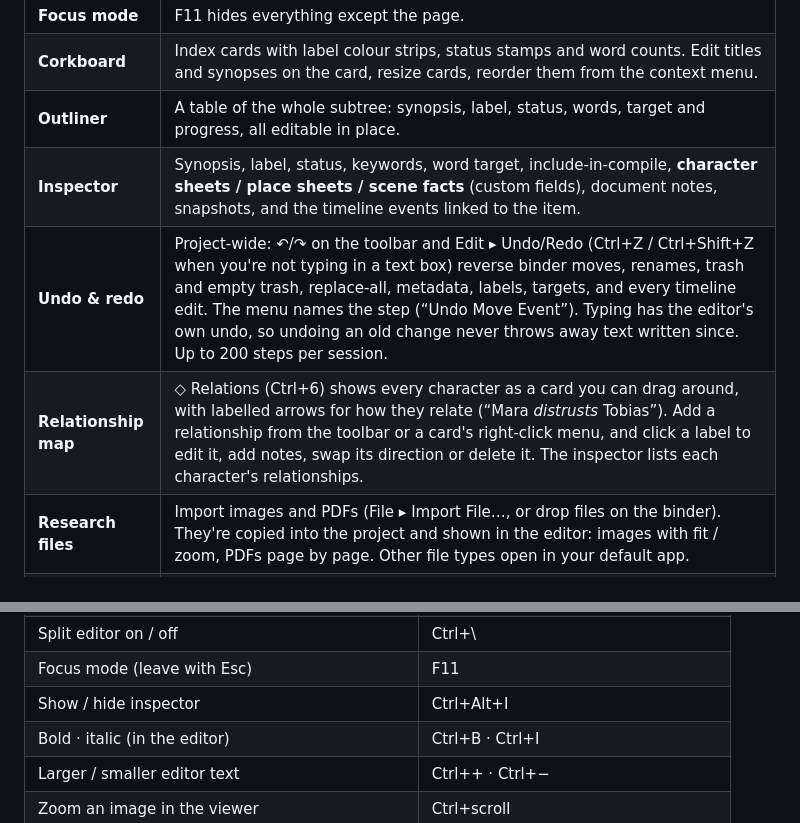
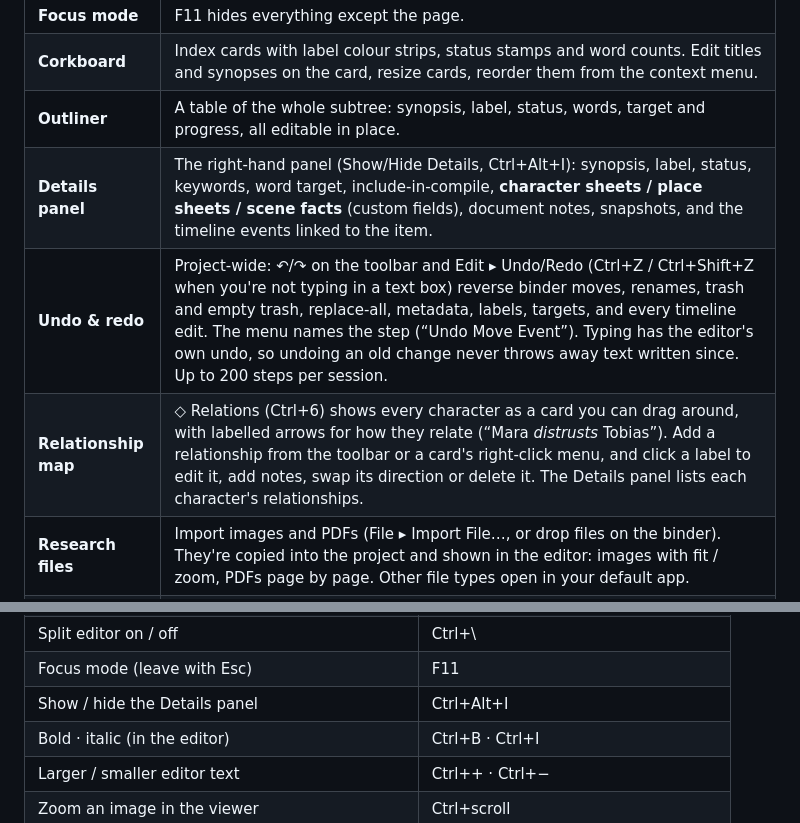
Before and after one commit to generalkael/bookwrite, a Markdown page: README.md, 2 parts joined by grey strips. Drawn GitHub-style.

```diff
--- a/README.md
+++ b/README.md
@@ -25,9 +25,9 @@ More screenshots: [timeline](docs/screenshots/timeline.png) ·
 | **Focus mode** | F11 hides everything except the page. |
 | **Corkboard** | Index cards with label colour strips, status stamps and word counts. Edit titles and synopses on the card, resize cards, reorder them from the context menu. |
 | **Outliner** | A table of the whole subtree: synopsis, label, status, words, target and progress, all editable in place. |
-| **Inspector** | Synopsis, label, status, keywords, word target, include-in-compile, **character sheets / place sheets / scene facts** (custom fields), document notes, snapshots, and the timeline events linked to the item. |
+| **Details panel** | The right-hand panel (Show/Hide Details, Ctrl+Alt+I): synopsis, label, status, keywords, word target, include-in-compile, **character sheets / place sheets / scene facts** (custom fields), document notes, snapshots, and the timeline events linked to the item. |
 | **Undo & redo** | Project-wide: ↶/↷ on the toolbar and Edit ▸ Undo/Redo (Ctrl+Z / Ctrl+Shift+Z when you're not typing in a text box) reverse binder moves, renames, trash and empty trash, replace-all, metadata, labels, targets, and every timeline edit. The menu names the step (“Undo Move Event”). Typing has the editor's own undo, so undoing an old change never throws away text written since. Up to 200 steps per session. |
-| **Relationship map** | ◇ Relations (Ctrl+6) shows every character as a card you can drag around, with labelled arrows for how they relate (“Mara *distrusts* Tobias”). Add a relationship from the toolbar or a card's right-click menu, and click a label to edit it, add notes, swap its direction or delete it. The inspector lists each character's relationships. |
+| **Relationship map** | ◇ Relations (Ctrl+6) shows every character as a card you can drag around, with labelled arrows for how they relate (“Mara *distrusts* Tobias”). Add a relationship from the toolbar or a card's right-click menu, and click a label to edit it, add notes, swap its direction or delete it. The Details panel lists each character's relationships. |
 | **Research files** | Import images and PDFs (File ▸ Import File…, or drop files on the binder). They're copied into the project and shown in the editor: images with fit / zoom, PDFs page by page. Other file types open in your default app. |
 | **Snapshots** | Named versions per document. Restoring one first saves the current text as a snapshot, so you can't lose work that way. **Compare…** shows a snapshot side by side with the current text (or another snapshot): paragraphs line up, changed words are highlighted, and a count shows words added and removed. |
 | **Search & replace** | Searches titles, text, synopses, notes and keywords across the project, with snippets. Replace-all works across every document. |
@@ -136,7 +136,7 @@ Ctrl is ⌘ on macOS.
 | Relationship map | Ctrl+6 |
 | Split editor on / off | Ctrl+\\ |
 | Focus mode (leave with Esc) | F11 |
-| Show / hide inspector | Ctrl+Alt+I |
+| Show / hide the Details panel | Ctrl+Alt+I |
 | Bold · italic (in the editor) | Ctrl+B · Ctrl+I |
 | Larger / smaller editor text | Ctrl++ · Ctrl+− |
 | Zoom an image in the viewer | Ctrl+scroll |
```
Also changed, not shown: other parts of README.md (+1 -1 lines), CHANGELOG.md (+4 -2 lines), docs/screenshots/corkboard.png, docs/screenshots/editor.png, docs/screenshots/relations.png, docs/screenshots/split.png, docs/screenshots/timeline.png, 4 other files.
